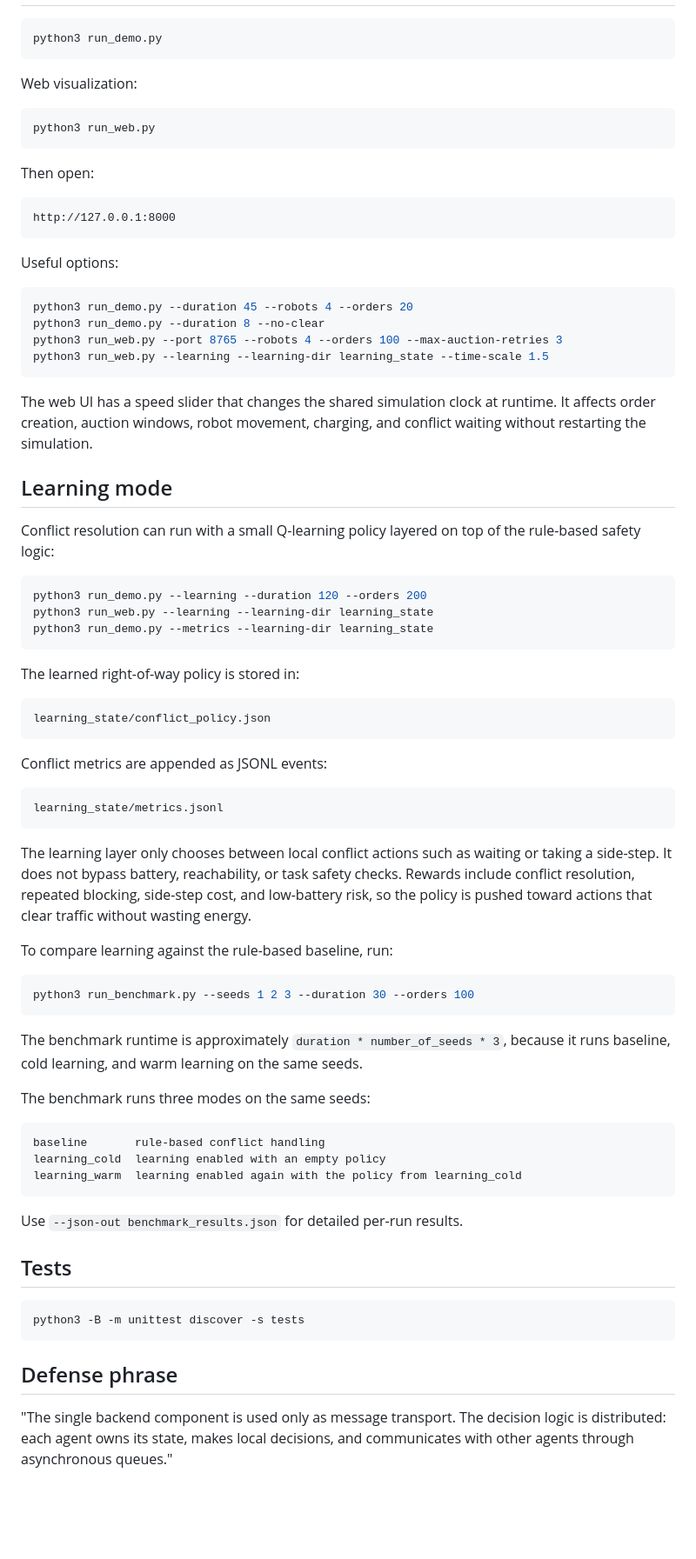
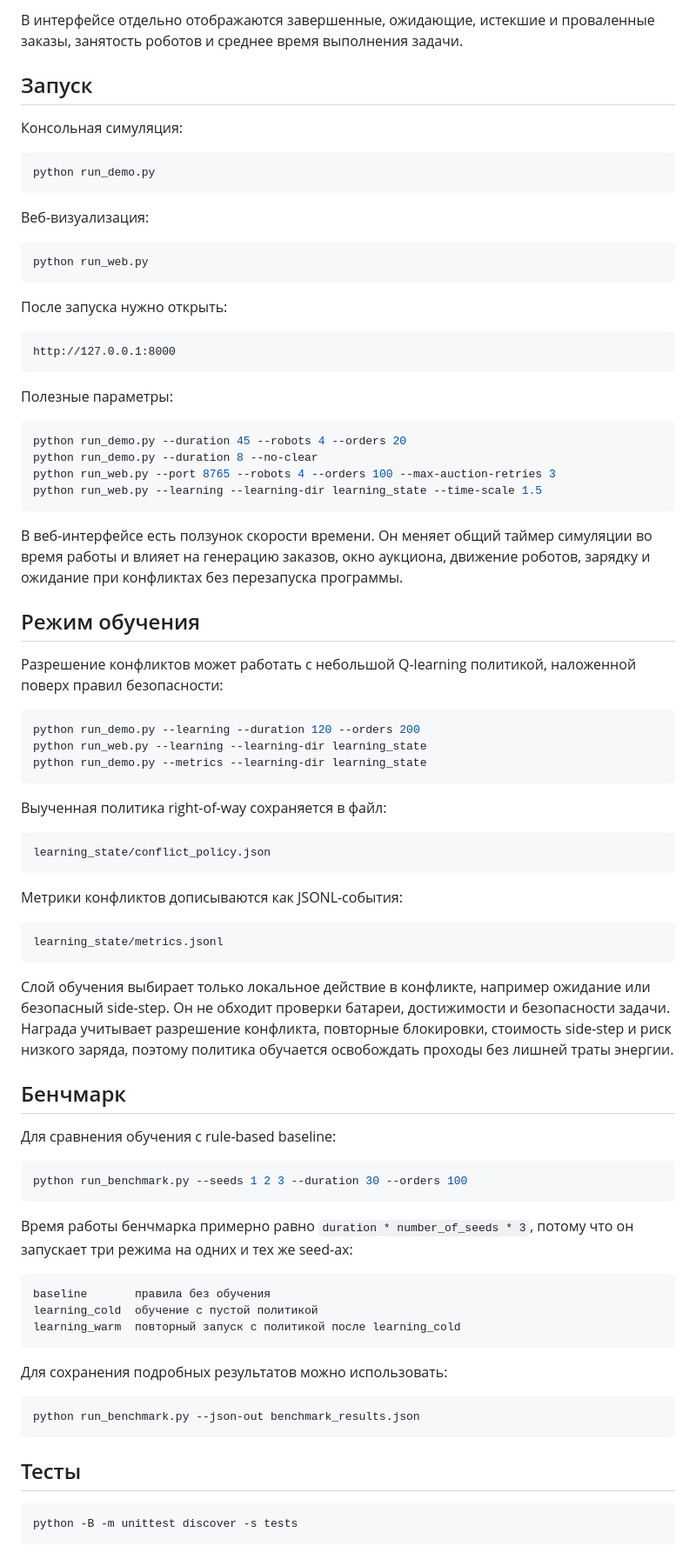
Before and after one commit to Rollest/StorageAgents, a Markdown page: README.md, the part around one of its changes. Shown at 87% size. Rendered like a GitHub page; blank space fills up the shorter version.

Commit message:
Translate README to Russian

````diff
--- a/README.md
+++ b/README.md
@@ -73,89 +83,94 @@ robot utilization plus average completion time.
+В интерфейсе отдельно отображаются завершенные, ожидающие, истекшие и
+проваленные заказы, занятость роботов и среднее время выполнения задачи.
+
+## Запуск
+
+Консольная симуляция:
 
 ```bash
-python3 run_demo.py
+python run_demo.py
 ```
 
-Web visualization:
+Веб-визуализация:
 
 ```bash
-python3 run_web.py
+python run_web.py
 ```
 
-Then open:
+После запуска нужно открыть:
 
 ```text
 http://127.0.0.1:8000
 ```
 
-Useful options:
+Полезные параметры:
 
 ```bash
-python3 run_demo.py --duration 45 --robots 4 --orders 20
-python3 run_demo.py --duration 8 --no-clear
-python3 run_web.py --port 8765 --robots 4 --orders 100 --max-auction-retries 3
-python3 run_web.py --learning --learning-dir learning_state --time-scale 1.5
+python run_demo.py --duration 45 --robots 4 --orders 20
+python run_demo.py --duration 8 --no-clear
+python run_web.py --port 8765 --robots 4 --orders 100 --max-auction-retries 3
+python run_web.py --learning --learning-dir learning_state --time-scale 1.5
 ```
 
-The web UI has a speed slider that changes the shared simulation clock at
-runtime. It affects order creation, auction windows, robot movement, charging,
-and conflict waiting without restarting the simulation.
+В веб-интерфейсе есть ползунок скорости времени. Он меняет общий таймер
+симуляции во время работы и влияет на генерацию заказов, окно аукциона,
+движение роботов, зарядку и ожидание при конфликтах без перезапуска программы.
 
-## Learning mode
+## Режим обучения
 
-Conflict resolution can run with a small Q-learning policy layered on top of the
-rule-based safety logic:
+Разрешение конфликтов может работать с небольшой Q-learning политикой,
+наложенной поверх правил безопасности:
 
 ```bash
-python3 run_demo.py --learning --duration 120 --orders 200
-python3 run_web.py --learning --learning-dir learning_state
-python3 run_demo.py --metrics --learning-dir learning_state
+python run_demo.py --learning --duration 120 --orders 200
+python run_web.py --learning --learning-dir learning_state
+python run_demo.py --metrics --learning-dir learning_state
 ```
 
-The learned right-of-way policy is stored in:
+Выученная политика right-of-way сохраняется в файл:
 
 ```text
 learning_state/conflict_policy.json
 ```
 
-Conflict metrics are appended as JSONL events:
+Метрики конфликтов дописываются как JSONL-события:
 
 ```text
 learning_state/metrics.jsonl
 ```
 
-The learning layer only chooses between local conflict actions such as waiting
-or taking a side-step. It does not bypass battery, reachability, or task safety
-checks. Rewards include conflict resolution, repeated blocking, side-step cost,
-and low-battery risk, so the policy is pushed toward actions that clear traffic
-without wasting energy.
+Слой обучения выбирает только локальное действие в конфликте, например ожидание
+или безопасный side-step. Он не обходит проверки батареи, достижимости и
+безопасности задачи. Награда учитывает разрешение конфликта, повторные
+блокировки, стоимость side-step и риск низкого заряда, поэтому политика
+обучается освобождать проходы без лишней траты энергии.
 
-To compare learning against the rule-based baseline, run:
+## Бенчмарк
+
+Для сравнения обучения с rule-based baseline:
 
 ```bash
-python3 run_benchmark.py --seeds 1 2 3 --duration 30 --orders 100
+python run_benchmark.py --seeds 1 2 3 --duration 30 --orders 100
 ```
 
-The benchmark runtime is approximately `duration * number_of_seeds * 3`, because
-it runs baseline, cold learning, and warm learning on the same seeds.
-
-The benchmark runs three modes on the same seeds:
+Время работы бенчмарка примерно равно
+`duration * number_of_seeds * 3`, потому что он запускает три режима на одних и
+тех же seed-ах:
 
 ```text
-baseline       rule-based conflict handling
-learning_cold  learning enabled with an empty policy
-learning_warm  learning enabled again with the policy from learning_cold
+baseline       правила без обучения
+learning_cold  обучение с пустой политикой
+learning_warm  повторный запуск с политикой после learning_cold
 ```
 
-Use `--json-out benchmark_results.json` for detailed per-run results.
-
-## Tests
+Для сохранения подробных результатов можно использовать:
 
 ```bash
-python3 -B -m unittest discover -s tests
+python run_benchmark.py --json-out benchmark_results.json
 ```
 
-## Defense phrase
+## Тесты
 
-"The single backend component is used only as message transport. The decision
-logic is distributed: each agent owns its state, makes local decisions, and
-communicates with other agents through asynchronous queues."
+```bash
+python -B -m unittest discover -s tests
+```
````
Also changed, not shown: other parts of README.md (+54 -44 lines).
